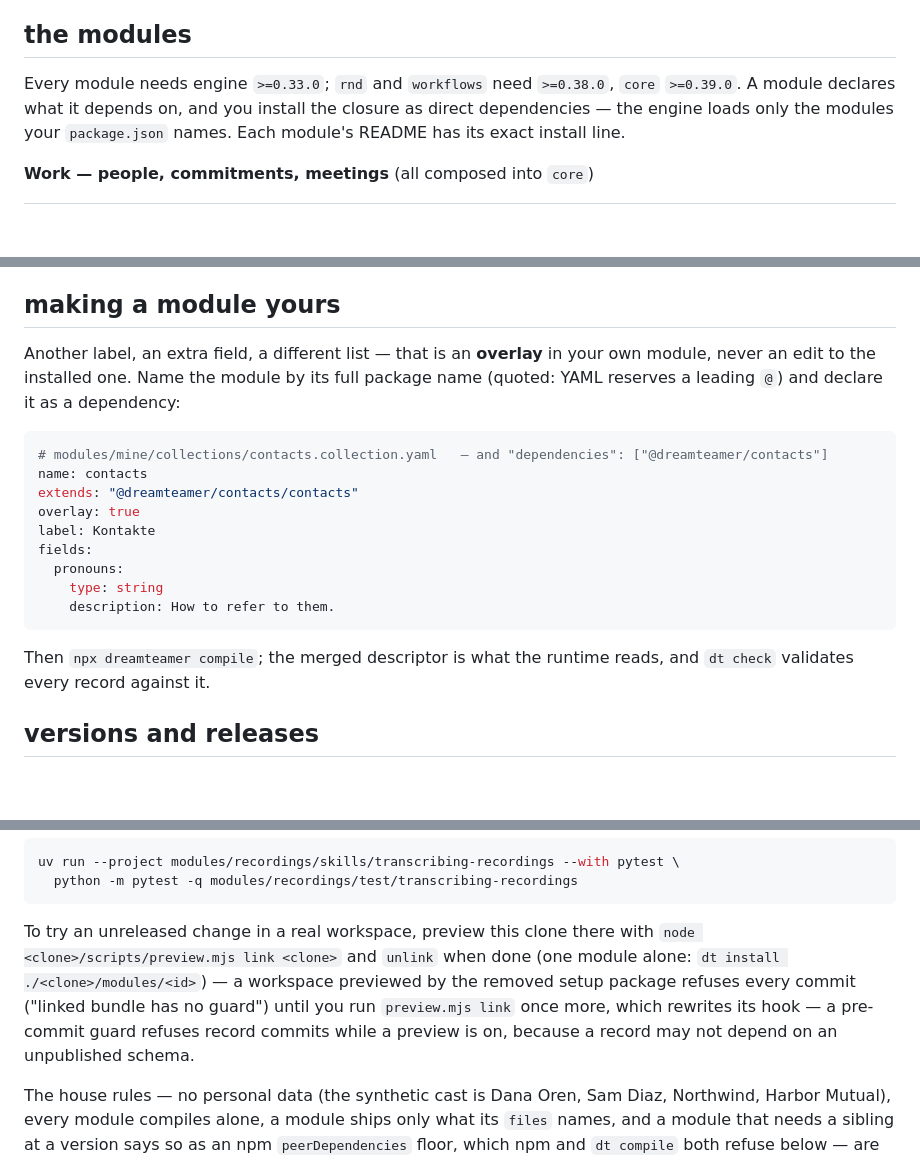
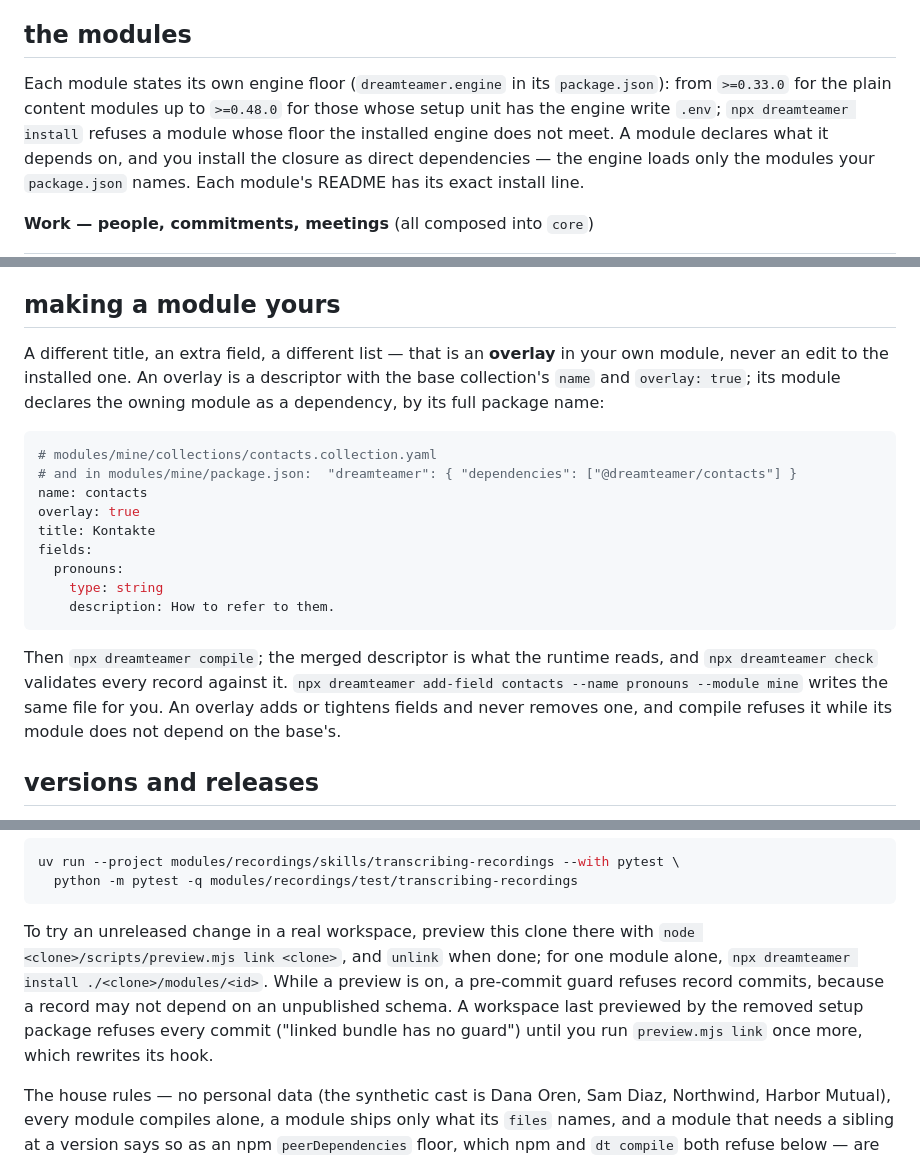
Before and after one commit to dreamteamer/dreamteamer-modules, a Markdown page: README.md, 3 parts joined by grey strips. Rendered like a GitHub page; blank space fills up the shorter version.

Commit message:
root README: the overlay example in the form the engine compiles, floors per module, the preview paragraph untangled
The 'making a module yours' example carried `extends:` and `label:`, both
unknown descriptor keys on engine 0.48 (compile refuses them); an overlay is
`name` + `overlay: true`, and the label key is `title`.

Co-Authored-By: Claude Fable 5.2 <noreply@anthropic.com>

````diff
--- a/README.md
+++ b/README.md
@@ -35,7 +35,9 @@ degrades by name.
 
 ## the modules
 
-Every module needs engine `>=0.33.0`; `rnd` and `workflows` need `>=0.38.0`, `core` `>=0.39.0`. A module
+Each module states its own engine floor (`dreamteamer.engine` in its `package.json`): from `>=0.33.0`
+for the plain content modules up to `>=0.48.0` for those whose setup unit has the engine write `.env`;
+`npx dreamteamer install` refuses a module whose floor the installed engine does not meet. A module
 declares what it depends on, and you install the closure as direct dependencies — the engine loads
 only the modules your `package.json` names. Each module's README has its exact install line.
 
@@ -98,24 +100,26 @@ this profile.
 
 ## making a module yours
 
-Another label, an extra field, a different list — that is an **overlay** in your own module, never
-an edit to the installed one. Name the module by its full package name (quoted: YAML reserves a
-leading `@`) and declare it as a dependency:
+A different title, an extra field, a different list — that is an **overlay** in your own module,
+never an edit to the installed one. An overlay is a descriptor with the base collection's `name` and
+`overlay: true`; its module declares the owning module as a dependency, by its full package name:
 
 ```yaml
-# modules/mine/collections/contacts.collection.yaml   — and "dependencies": ["@dreamteamer/contacts"]
+# modules/mine/collections/contacts.collection.yaml
+# and in modules/mine/package.json:  "dreamteamer": { "dependencies": ["@dreamteamer/contacts"] }
 name: contacts
-extends: "@dreamteamer/contacts/contacts"
 overlay: true
-label: Kontakte
+title: Kontakte
 fields:
   pronouns:
     type: string
     description: How to refer to them.
 ```
 
-Then `npx dreamteamer compile`; the merged descriptor is what the runtime reads, and `dt check`
-validates every record against it.
+Then `npx dreamteamer compile`; the merged descriptor is what the runtime reads, and
+`npx dreamteamer check` validates every record against it. `npx dreamteamer add-field contacts
+--name pronouns --module mine` writes the same file for you. An overlay adds or tightens fields and
+never removes one, and compile refuses it while its module does not depend on the base's.
 
 ## versions and releases
 
@@ -166,10 +170,11 @@ uv run --project modules/recordings/skills/transcribing-recordings --with pytest
 ```
 
 To try an unreleased change in a real workspace, preview this clone there with
-`node <clone>/scripts/preview.mjs link <clone>` and `unlink` when done (one module alone: `dt install
-./<clone>/modules/<id>`) — a workspace previewed by the removed setup package refuses every commit
-("linked bundle has no guard") until you run `preview.mjs link` once more, which rewrites its hook — a pre-commit guard refuses record commits
-while a preview is on, because a record may not depend on an unpublished schema.
+`node <clone>/scripts/preview.mjs link <clone>`, and `unlink` when done; for one module alone,
+`npx dreamteamer install ./<clone>/modules/<id>`. While a preview is on, a pre-commit guard refuses
+record commits, because a record may not depend on an unpublished schema. A workspace last previewed
+by the removed setup package refuses every commit ("linked bundle has no guard") until you run
+`preview.mjs link` once more, which rewrites its hook.
 
 The house rules — no personal data (the synthetic cast is Dana Oren, Sam Diaz, Northwind, Harbor
 Mutual), every module compiles alone, a module ships only what its `files` names, and a module that
````
